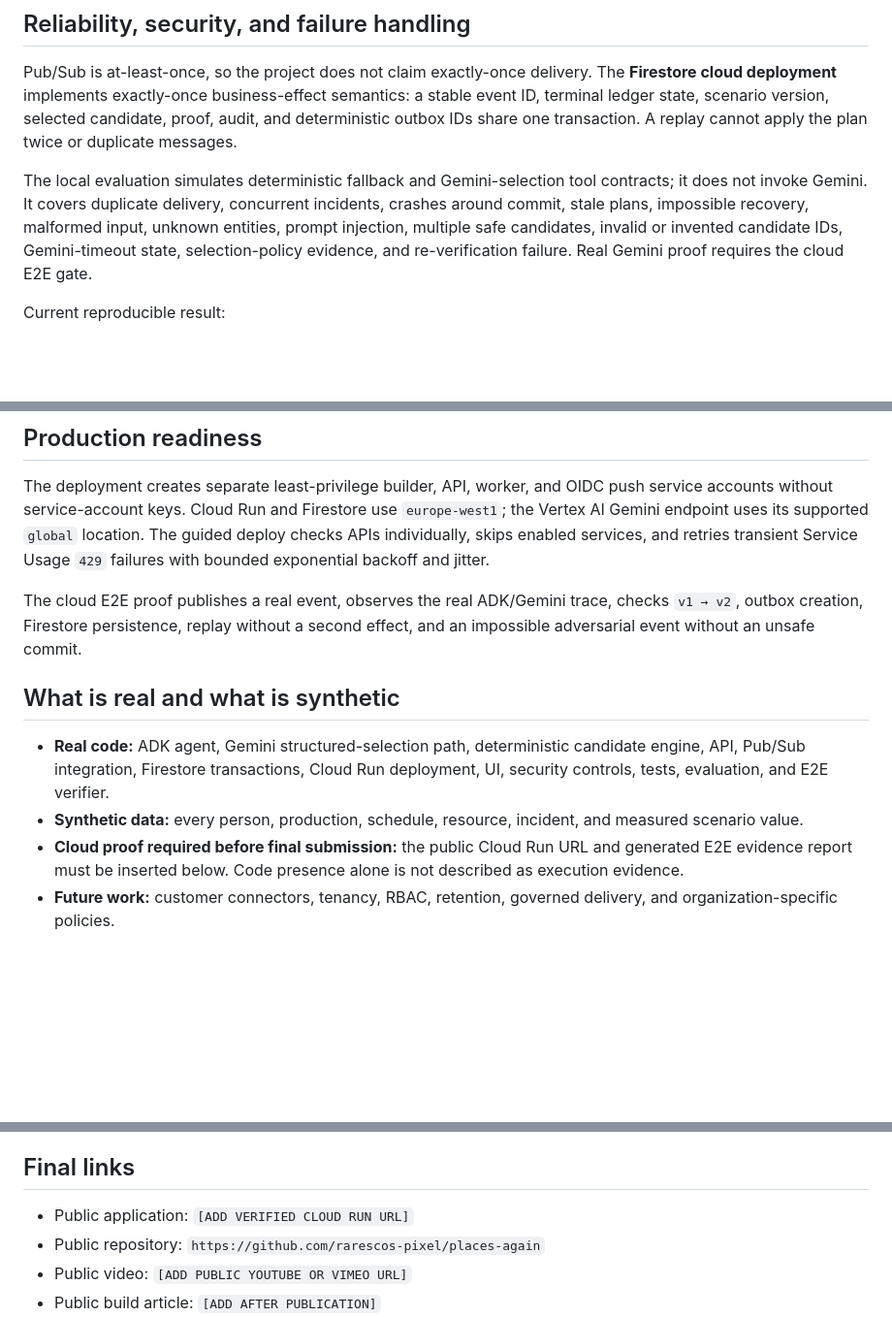
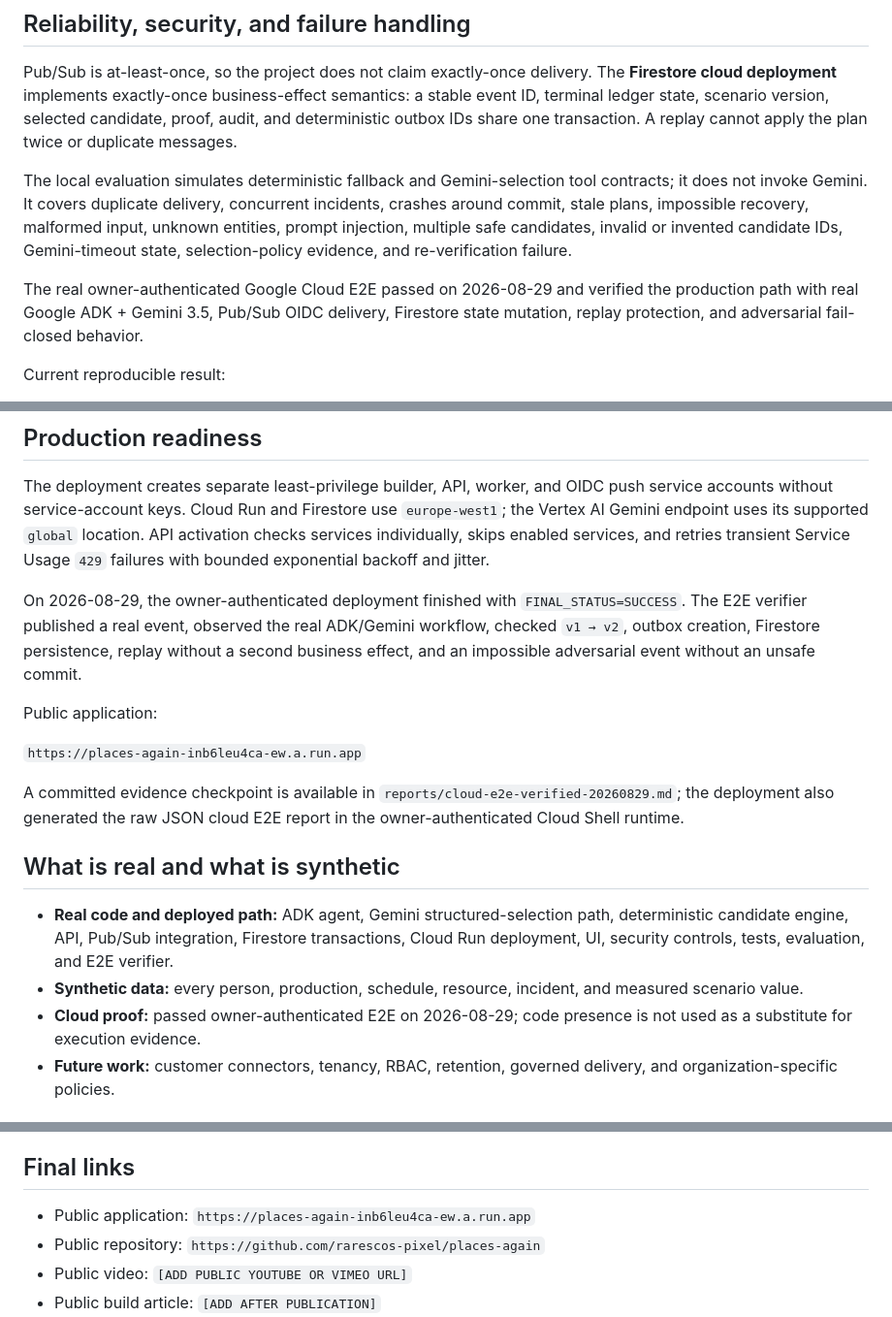
Before and after one commit to rarescos-pixel/places-again, a Markdown page: docs/submission.md, 3 parts joined by grey strips. Shown at 97% size. GitHub-like rendering; blank space fills up the shorter version.

Commit message:
Reconcile Devpost draft with passed Cloud E2E

```diff
--- a/docs/submission.md
+++ b/docs/submission.md
@@ -157,7 +156,12 @@ contracts; it does not invoke Gemini. It covers duplicate delivery, concurrent
 incidents, crashes around commit, stale plans, impossible recovery, malformed
 input, unknown entities, prompt injection, multiple safe candidates, invalid or
 invented candidate IDs, Gemini-timeout state, selection-policy evidence, and
-re-verification failure. Real Gemini proof requires the cloud E2E gate.
+re-verification failure.
+
+The real owner-authenticated Google Cloud E2E passed on 2026-08-29 and verified
+the production path with real Google ADK + Gemini 3.5, Pub/Sub OIDC delivery,
+Firestore state mutation, replay protection, and adversarial fail-closed
+behavior.
 
 Current reproducible result:
 
@@ -183,24 +187,34 @@ latency/token metadata.
 The deployment creates separate least-privilege builder, API, worker, and OIDC
 push service accounts without service-account keys. Cloud Run and Firestore use
 `europe-west1`; the Vertex AI Gemini endpoint uses its supported `global`
-location. The guided deploy checks APIs individually, skips enabled services,
+location. API activation checks services individually, skips enabled services,
 and retries transient Service Usage `429` failures with bounded exponential
 backoff and jitter.
 
-The cloud E2E proof publishes a real event, observes the real ADK/Gemini trace,
-checks `v1 → v2`, outbox creation, Firestore persistence, replay without a
-second effect, and an impossible adversarial event without an unsafe commit.
+On 2026-08-29, the owner-authenticated deployment finished with
+`FINAL_STATUS=SUCCESS`. The E2E verifier published a real event, observed the
+real ADK/Gemini workflow, checked `v1 → v2`, outbox creation, Firestore
+persistence, replay without a second business effect, and an impossible
+adversarial event without an unsafe commit.
+
+Public application:
+
+`https://places-again-inb6leu4ca-ew.a.run.app`
+
+A committed evidence checkpoint is available in
+`reports/cloud-e2e-verified-20260829.md`; the deployment also generated the raw
+JSON cloud E2E report in the owner-authenticated Cloud Shell runtime.
 
 ## What is real and what is synthetic
 
-- **Real code:** ADK agent, Gemini structured-selection path, deterministic
-  candidate engine, API, Pub/Sub integration, Firestore transactions, Cloud Run
-  deployment, UI, security controls, tests, evaluation, and E2E verifier.
+- **Real code and deployed path:** ADK agent, Gemini structured-selection path,
+  deterministic candidate engine, API, Pub/Sub integration, Firestore
+  transactions, Cloud Run deployment, UI, security controls, tests, evaluation,
+  and E2E verifier.
 - **Synthetic data:** every person, production, schedule, resource, incident,
   and measured scenario value.
-- **Cloud proof required before final submission:** the public Cloud Run URL and
-  generated E2E evidence report must be inserted below. Code presence alone is
-  not described as execution evidence.
+- **Cloud proof:** passed owner-authenticated E2E on 2026-08-29; code presence is
+  not used as a substitute for execution evidence.
 - **Future work:** customer connectors, tenancy, RBAC, retention, governed
   delivery, and organization-specific policies.
 
@@ -221,7 +235,7 @@ Python, FastAPI, Pydantic, JavaScript, HTML/CSS, Pytest, Docker
 
 ## Final links
 
-- Public application: `[ADD VERIFIED CLOUD RUN URL]`
+- Public application: `https://places-again-inb6leu4ca-ew.a.run.app`
 - Public repository: `https://github.com/rarescos-pixel/places-again`
 - Public video: `[ADD PUBLIC YOUTUBE OR VIMEO URL]`
 - Public build article: `[ADD AFTER PUBLICATION]`
```
Also changed, not shown: other parts of docs/submission.md (+2 -3 lines).
